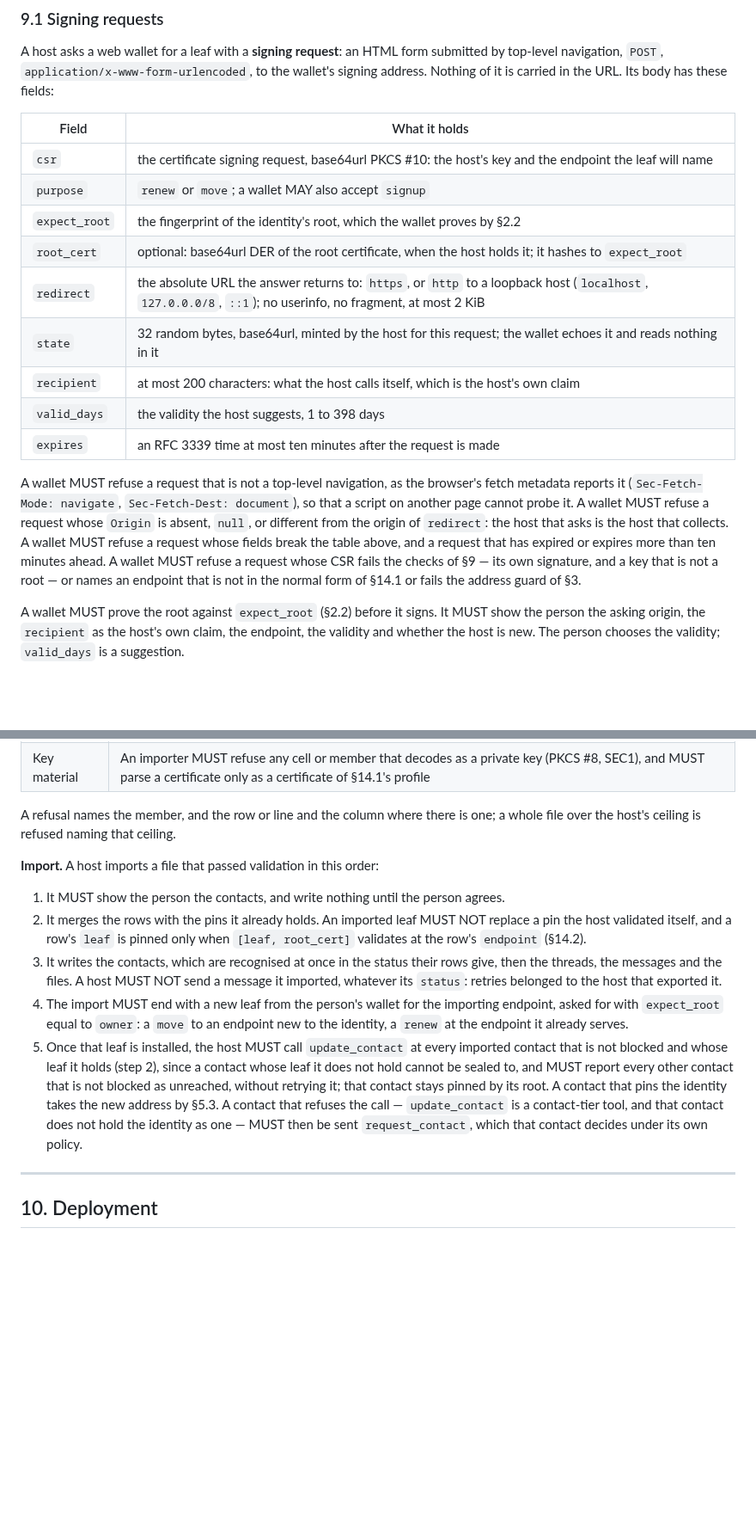
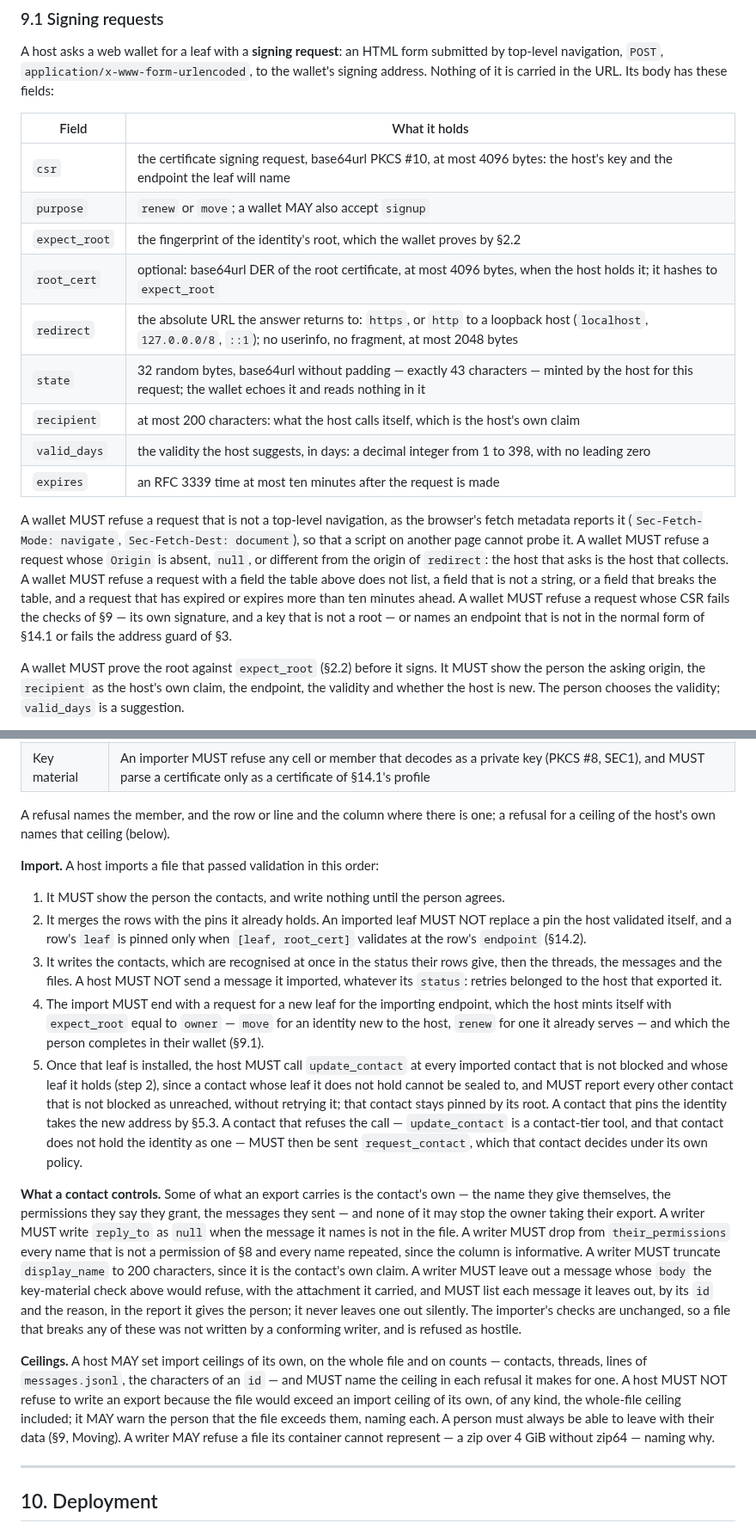
Before and after one commit to humandelegatedtrustprotocol/hdtp-spec, a Markdown page: SPEC.md, 2 parts joined by grey strips. Shown at 86% size. Rendered like a GitHub page; blank space fills up the shorter version.

Commit message:
SPEC 2.2.1: a contact cannot stop the owner's export; a host's ceilings never refuse one; §9.1 exact shapes
Amendments A20, A21 and A11 of the identity-boundary build, and the 9.2#19 wording.

- §9.1 (A11), tightened to what the code enforces: csr and root_cert at most 4096 bytes, state
  exactly 43 base64url characters, valid_days a decimal 1-398 with no leading zero, redirect at
  most 2048 bytes; 9.1#3 refuses a field the table does not list or one that is not a string.
- §9.2 (A20) "What a contact controls": a writer nulls a reply_to whose message is not in the file,
  drops unknown or repeated names from their_permissions, truncates display_name to 200
  characters, and leaves out a message whose body the key-material check would refuse, with its
  attachment, listing each by id and reason; the importer's checks are unchanged. "MUST NOT leave
  out a media file it holds" is unchanged.
- §9.2 (A21) "Ceilings": a host MAY set import ceilings on the whole file and on counts and names
  each in its refusal; it MUST NOT refuse to write an export for any of its own ceilings, the
  whole-file one included, and MAY warn; a writer MAY refuse what its container cannot represent.
  The Sizes row and the refusal sentence point at it.
- 9.2#19: the import ends with a request for a new leaf that the host mints (move for an identity
  new to it, renew for one it serves) and the person completes in the wallet (§9.1).
- Version line 2.2.1 · 2026-09-28; CLAUDE.md's "current document" follows.

MUSTs (pact-identity js/musts.mjs extract, origin/main 4dc91c3 vs this tree): 81 -> 87; drifted
9.1#3, 9.2#10, 9.2#19; added 9.2#22-#27 (placed at the end of §9.2, so no id renumbers).

Gates: npm run vectors:check (108/108, check-no-1x ok over 24 files); npm run build (60 pages,
36 headings, 9 diagrams, meta 2.2.1 / 2026-09-28).

Build rules 1, 3, 4, 5, 7: prose; 3 - each new obligation is a MUST row pact-identity can hold;
5 - the writer's trims and the reader's refusals are stated together; 1, 4, 7 n/a.

```diff
--- a/SPEC.md
+++ b/SPEC.md
@@ -481,17 +481,17 @@ A host asks a web wallet for a leaf with a **signing request**: an HTML form sub
 
 | Field | What it holds |
 |---|---|
-| `csr` | the certificate signing request, base64url PKCS #10: the host's key and the endpoint the leaf will name |
+| `csr` | the certificate signing request, base64url PKCS #10, at most 4096 bytes: the host's key and the endpoint the leaf will name |
 | `purpose` | `renew` or `move`; a wallet MAY also accept `signup` |
 | `expect_root` | the fingerprint of the identity's root, which the wallet proves by §2.2 |
-| `root_cert` | optional: base64url DER of the root certificate, when the host holds it; it hashes to `expect_root` |
-| `redirect` | the absolute URL the answer returns to: `https`, or `http` to a loopback host (`localhost`, `127.0.0.0/8`, `::1`); no userinfo, no fragment, at most 2 KiB |
-| `state` | 32 random bytes, base64url, minted by the host for this request; the wallet echoes it and reads nothing in it |
+| `root_cert` | optional: base64url DER of the root certificate, at most 4096 bytes, when the host holds it; it hashes to `expect_root` |
+| `redirect` | the absolute URL the answer returns to: `https`, or `http` to a loopback host (`localhost`, `127.0.0.0/8`, `::1`); no userinfo, no fragment, at most 2048 bytes |
+| `state` | 32 random bytes, base64url without padding — exactly 43 characters — minted by the host for this request; the wallet echoes it and reads nothing in it |
 | `recipient` | at most 200 characters: what the host calls itself, which is the host's own claim |
-| `valid_days` | the validity the host suggests, 1 to 398 days |
+| `valid_days` | the validity the host suggests, in days: a decimal integer from 1 to 398, with no leading zero |
 | `expires` | an RFC 3339 time at most ten minutes after the request is made |
 
-A wallet MUST refuse a request that is not a top-level navigation, as the browser's fetch metadata reports it (`Sec-Fetch-Mode: navigate`, `Sec-Fetch-Dest: document`), so that a script on another page cannot probe it. A wallet MUST refuse a request whose `Origin` is absent, `null`, or different from the origin of `redirect`: the host that asks is the host that collects. A wallet MUST refuse a request whose fields break the table above, and a request that has expired or expires more than ten minutes ahead. A wallet MUST refuse a request whose CSR fails the checks of §9 — its own signature, and a key that is not a root — or names an endpoint that is not in the normal form of §14.1 or fails the address guard of §3.
+A wallet MUST refuse a request that is not a top-level navigation, as the browser's fetch metadata reports it (`Sec-Fetch-Mode: navigate`, `Sec-Fetch-Dest: document`), so that a script on another page cannot probe it. A wallet MUST refuse a request whose `Origin` is absent, `null`, or different from the origin of `redirect`: the host that asks is the host that collects. A wallet MUST refuse a request with a field the table above does not list, a field that is not a string, or a field that breaks the table, and a request that has expired or expires more than ten minutes ahead. A wallet MUST refuse a request whose CSR fails the checks of §9 — its own signature, and a key that is not a root — or names an endpoint that is not in the normal form of §14.1 or fails the address guard of §3.
 
 A wallet MUST prove the root against `expect_root` (§2.2) before it signs. It MUST show the person the asking origin, the `recipient` as the host's own claim, the endpoint, the validity and whether the host is new. The person chooses the validity; `valid_days` is a suggestion.
 
@@ -581,15 +581,19 @@ A host that delivers an export over a network MUST NOT keep it at rest: it build
 | References | An importer MUST refuse a thread whose `contact`, a message whose `thread`, `contact` or non-null `reply_to`, or an attachment whose `file` names nothing in the file, and a media file that nothing names |
 | Key material | An importer MUST refuse any cell or member that decodes as a private key (PKCS #8, SEC1), and MUST parse a certificate only as a certificate of §14.1's profile |
 
-A refusal names the member, and the row or line and the column where there is one; a whole file over the host's ceiling is refused naming that ceiling.
+A refusal names the member, and the row or line and the column where there is one; a refusal for a ceiling of the host's own names that ceiling (below).
 
 **Import.** A host imports a file that passed validation in this order:
 
 1. It MUST show the person the contacts, and write nothing until the person agrees.
 2. It merges the rows with the pins it already holds. An imported leaf MUST NOT replace a pin the host validated itself, and a row's `leaf` is pinned only when `[leaf, root_cert]` validates at the row's `endpoint` (§14.2).
 3. It writes the contacts, which are recognised at once in the status their rows give, then the threads, the messages and the files. A host MUST NOT send a message it imported, whatever its `status`: retries belonged to the host that exported it.
-4. The import MUST end with a new leaf from the person's wallet for the importing endpoint, asked for with `expect_root` equal to `owner`: a `move` to an endpoint new to the identity, a `renew` at the endpoint it already serves.
+4. The import MUST end with a request for a new leaf for the importing endpoint, which the host mints itself with `expect_root` equal to `owner` — `move` for an identity new to the host, `renew` for one it already serves — and which the person completes in their wallet (§9.1).
 5. Once that leaf is installed, the host MUST call `update_contact` at every imported contact that is not blocked and whose leaf it holds (step 2), since a contact whose leaf it does not hold cannot be sealed to, and MUST report every other contact that is not blocked as unreached, without retrying it; that contact stays pinned by its root. A contact that pins the identity takes the new address by §5.3. A contact that refuses the call — `update_contact` is a contact-tier tool, and that contact does not hold the identity as one — MUST then be sent `request_contact`, which that contact decides under its own policy.
+
+**What a contact controls.** Some of what an export carries is the contact's own — the name they give themselves, the permissions they say they grant, the messages they sent — and none of it may stop the owner taking their export. A writer MUST write `reply_to` as `null` when the message it names is not in the file. A writer MUST drop from `their_permissions` every name that is not a permission of §8 and every name repeated, since the column is informative. A writer MUST truncate `display_name` to 200 characters, since it is the contact's own claim. A writer MUST leave out a message whose `body` the key-material check above would refuse, with the attachment it carried, and MUST list each message it leaves out, by its `id` and the reason, in the report it gives the person; it never leaves one out silently. The importer's checks are unchanged, so a file that breaks any of these was not written by a conforming writer, and is refused as hostile.
+
+**Ceilings.** A host MAY set import ceilings of its own, on the whole file and on counts — contacts, threads, lines of `messages.jsonl`, the characters of an `id` — and MUST name the ceiling in each refusal it makes for one. A host MUST NOT refuse to write an export because the file would exceed an import ceiling of its own, of any kind, the whole-file ceiling included; it MAY warn the person that the file exceeds them, naming each. A person must always be able to leave with their data (§9, Moving). A writer MAY refuse a file its container cannot represent — a zip over 4 GiB without zip64 — naming why.
 
 ---
 
```
Also changed, not shown: other parts of SPEC.md (+2 -2 lines), CLAUDE.md (+1 -1 lines).
